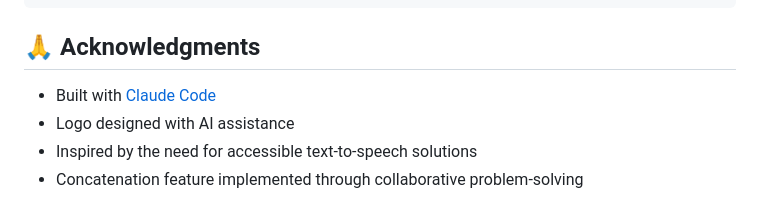
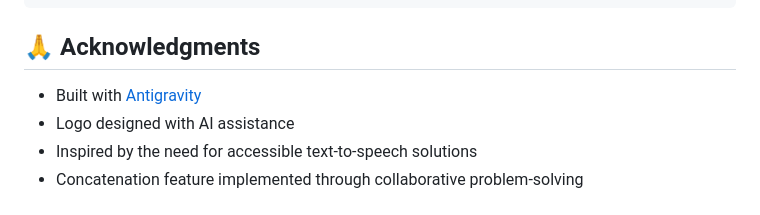
Before and after one commit to enfeizhan/PurrfectBytes, a Markdown page: README.md, the part around the change. Rendered like a GitHub page.

```diff
--- a/README.md
+++ b/README.md
@@ -314,7 +314,7 @@ Generate title and description for this sentence:
 
 ## 🙏 Acknowledgments
 
-- Built with [Claude Code](https://claude.ai/code)
+- Built with [Antigravity](https://antigravity.google/)
 - Logo designed with AI assistance
 - Inspired by the need for accessible text-to-speech solutions
 - Concatenation feature implemented through collaborative problem-solving
```
